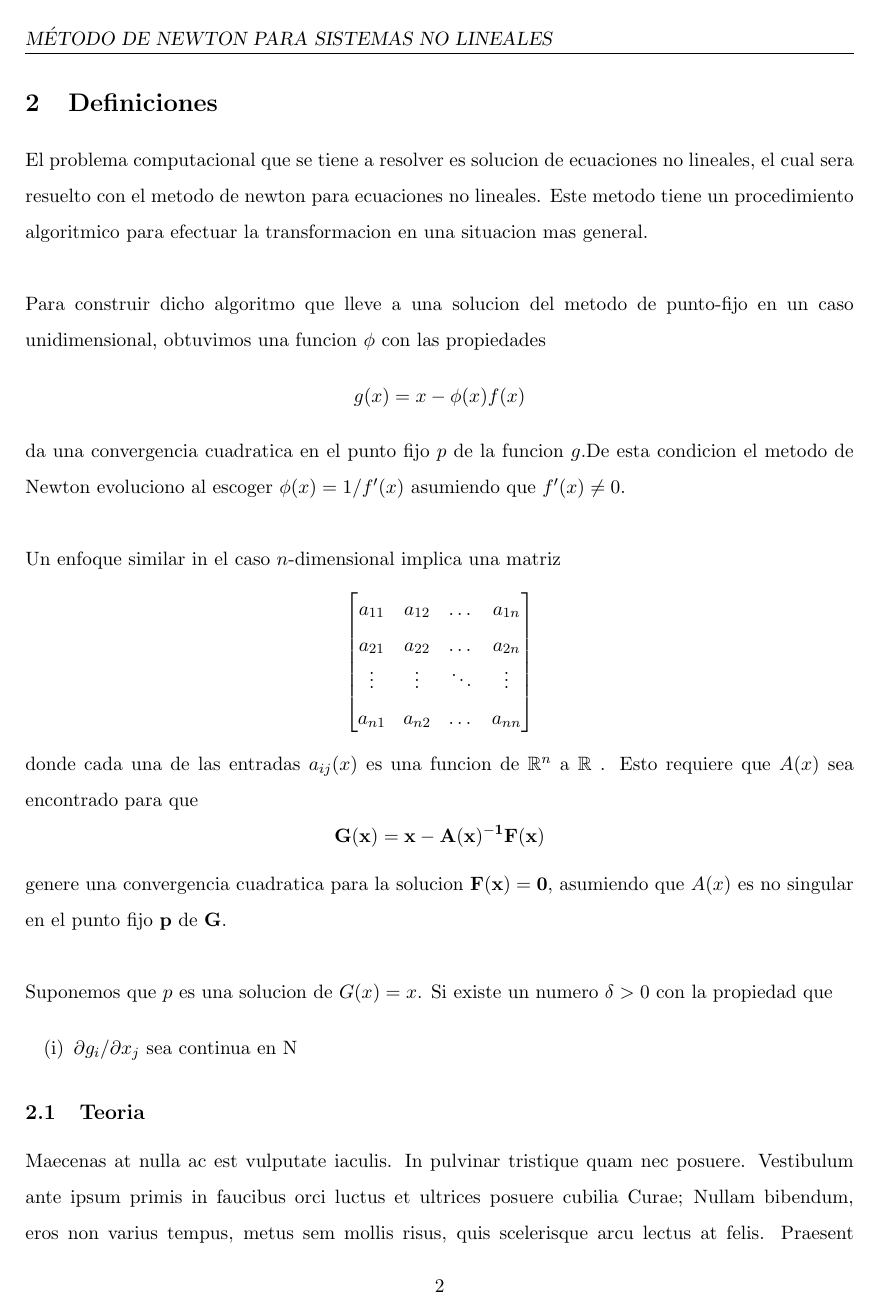
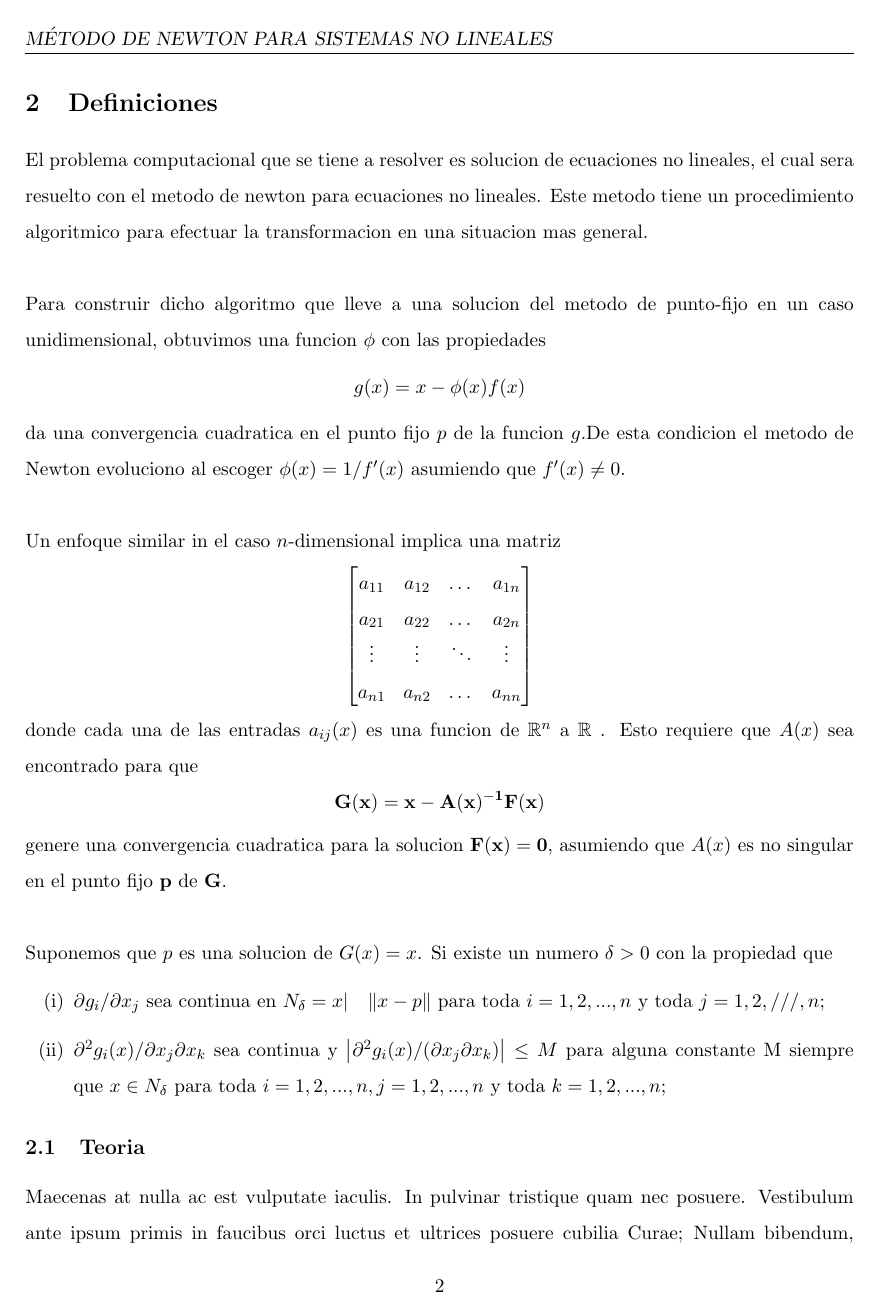
Before and after one commit to MarioDeLeonRecinos/latex, a LaTeX document (newton.tex): page 4 of 6. Compiled offline with pdfLaTeX.

Commit message:
agregada una lista

```diff
--- a/newton.tex
+++ b/newton.tex
@@ -6,6 +6,7 @@
 \usepackage{fancyhdr}
 \usepackage{graphicx}
 \usepackage{float}
+\usepackage{mathtools}
 \usepackage{enumitem}
 \usepackage{comment}
 \usepackage[nottoc, notlot, notlof]{tocbibind}
@@ -18,6 +19,20 @@
 \fancyfoot[C]{\thepage}
 %\renewcommand{\headrulewidth}{0pt}
 \renewcommand{\footrulewidth}{0pt}
+
+\DeclarePairedDelimiter\abs{\lvert}{\rvert}%
+\DeclarePairedDelimiter\norm{\lVert}{\rVert}%
+
+% Swap the definition of \abs* and \norm*, so that \abs
+% and \norm resizes the size of the brackets, and the
+% starred version does not.
+\makeatletter
+\let\oldabs\abs
+\def\abs{\@ifstar{\oldabs}{\oldabs*}}
+%
+\let\oldnorm\norm
+\def\norm{\@ifstar{\oldnorm}{\oldnorm*}}
+\makeatother
 
 \parindent 0ex
 %\setlength{\parindent}{4em}
@@ -84,7 +99,8 @@ Suponemos que $p$ es una solucion de $G(x)=x$. Si existe un numero $\delta>0$ co
 
 \begin{enumerate}[label=(\roman*)]
 
-	\item $\partial g_i / \partial x_j$ sea continua en N
+	\item $\partial g_i / \partial x_j$ sea continua en $N_\delta=x|\quad \norm{x-p}$ para toda $i=1,2,...,n$ y toda $j=1,2,///,n;$
+	\item $\partial^2 g_i(x) / \partial x_j\partial x_k$ sea continua y $\abs{ \partial^2 g_i(x)/(\partial x_j\partial x_k)}\leq M$ para alguna constante M siempre que $x\in N_\delta$ para toda $i=1,2,...,n, j=1,2,...,n$ y toda $k=1,2,...,n;$
 
 \end{enumerate}
 
```
